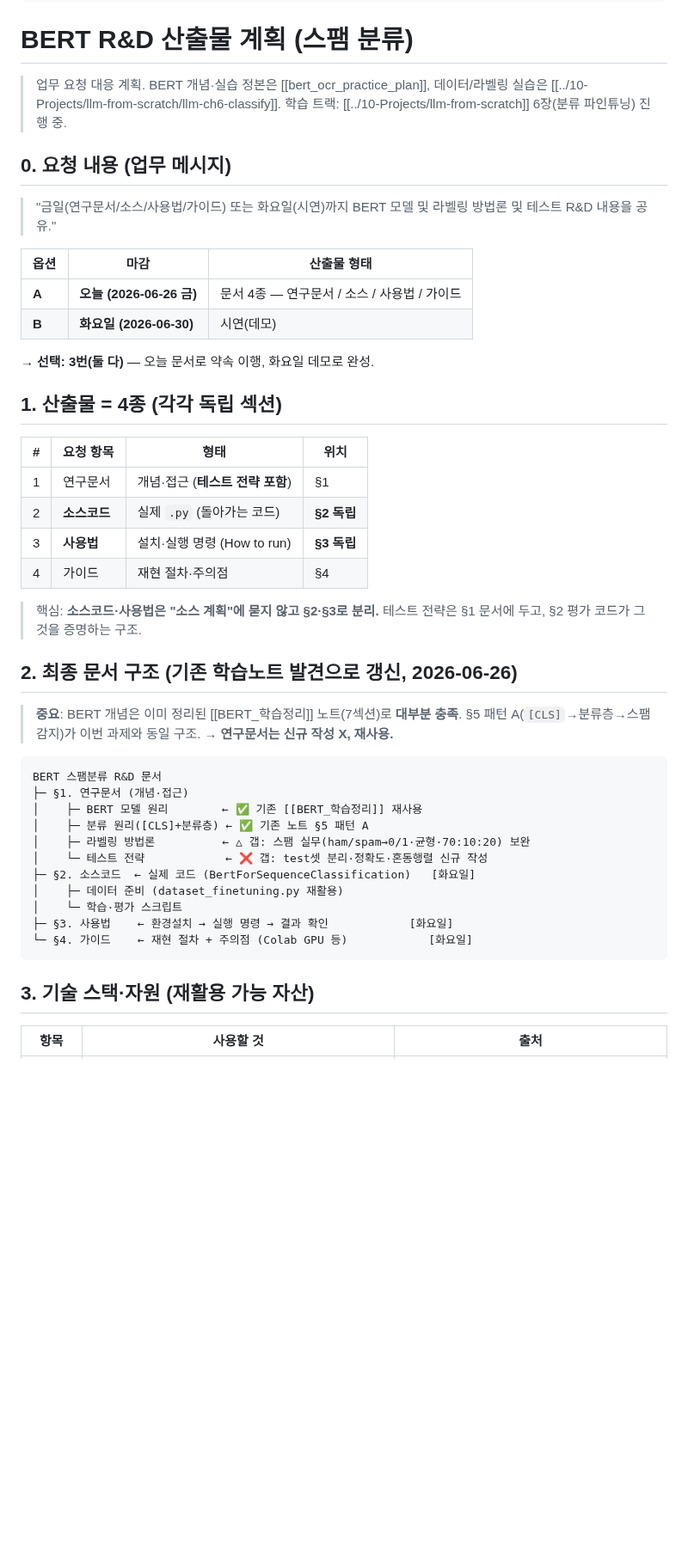
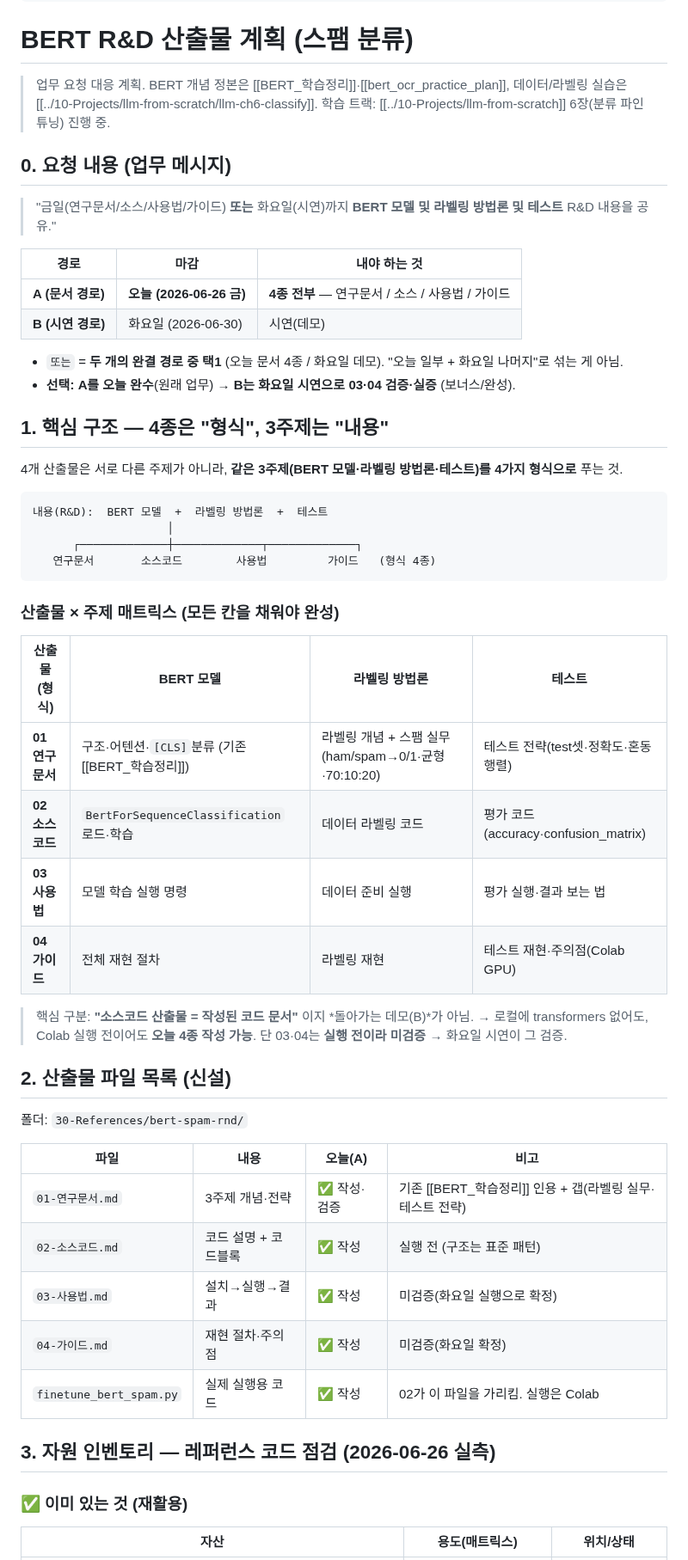
Before and after one commit to hyoungwonkang/python_prac_with_obsidian, a Markdown page: 30-References/bert-rnd-deliverable-plan.md, the part around one of its changes. Shown at 86% size. Rendered like a GitHub page; blank space fills up the shorter version.

````diff
--- a/30-References/bert-rnd-deliverable-plan.md
+++ b/30-References/bert-rnd-deliverable-plan.md
@@ -5,53 +5,59 @@ tags: [reference, bert, rnd, deliverable, plan]
 
 # BERT R&D 산출물 계획 (스팸 분류)
 
-> 업무 요청 대응 계획. BERT 개념·실습 정본은 [[bert_ocr_practice_plan]], 데이터/라벨링 실습은 [[../10-Projects/llm-from-scratch/llm-ch6-classify]].
+> 업무 요청 대응 계획. BERT 개념 정본은 [[BERT_학습정리]]·[[bert_ocr_practice_plan]], 데이터/라벨링 실습은 [[../10-Projects/llm-from-scratch/llm-ch6-classify]].
 > 학습 트랙: [[../10-Projects/llm-from-scratch]] 6장(분류 파인튜닝) 진행 중.
 
 ## 0. 요청 내용 (업무 메시지)
 
-> "금일(연구문서/소스/사용법/가이드) 또는 화요일(시연)까지
-> BERT 모델 및 라벨링 방법론 및 테스트 R&D 내용을 공유."
+> "금일(연구문서/소스/사용법/가이드) **또는** 화요일(시연)까지
+> **BERT 모델 및 라벨링 방법론 및 테스트** R&D 내용을 공유."
 
-| 옵션 | 마감 | 산출물 형태 |
+| 경로 | 마감 | 내야 하는 것 |
 |---|---|---|
-| **A** | **오늘 (2026-06-26 금)** | 문서 4종 — 연구문서 / 소스 / 사용법 / 가이드 |
-| **B** | **화요일 (2026-06-30)** | 시연(데모) |
+| **A (문서 경로)** | **오늘 (2026-06-26 금)** | **4종 전부** — 연구문서 / 소스 / 사용법 / 가이드 |
+| **B (시연 경로)** | 화요일 (2026-06-30) | 시연(데모) |
 
-→ **선택: 3번(둘 다)** — 오늘 문서로 약속 이행, 화요일 데모로 완성.
+- `또는` = **두 개의 완결 경로 중 택1** (오늘 문서 4종 / 화요일 데모). "오늘 일부 + 화요일 나머지"로 섞는 게 아님.
+- **선택: A를 오늘 완수**(원래 업무) → **B는 화요일 시연으로 03·04 검증·실증** (보너스/완성).
 
-## 1. 산출물 = 4종 (각각 독립 섹션)
+## 1. 핵심 구조 — 4종은 "형식", 3주제는 "내용"
 
-| # | 요청 항목 | 형태 | 위치 |
-|---|---|---|---|
-| 1 | 연구문서 | 개념·접근 (**테스트 전략 포함**) | §1 |
-| 2 | **소스코드** | 실제 `.py` (돌아가는 코드) | **§2 독립** |
-| 3 | **사용법** | 설치·실행 명령 (How to run) | **§3 독립** |
-| 4 | 가이드 | 재현 절차·주의점 | §4 |
-
-> 핵심: **소스코드·사용법은 "소스 계획"에 묻지 않고 §2·§3로 분리.**
-> 테스트 전략은 §1 문서에 두고, §2 평가 코드가 그것을 증명하는 구조.
-
-## 2. 최종 문서 구조 (기존 학습노트 발견으로 갱신, 2026-06-26)
-
-> **중요**: BERT 개념은 이미 정리된 [[BERT_학습정리]] 노트(7섹션)로 **대부분 충족**.
-> §5 패턴 A(`[CLS]`→분류층→스팸 감지)가 이번 과제와 동일 구조. → **연구문서는 신규 작성 X, 재사용.**
+4개 산출물은 서로 다른 주제가 아니라, **같은 3주제(BERT 모델·라벨링 방법론·테스트)를 4가지 형식으로** 푸는 것.
 
 ```
-BERT 스팸분류 R&D 문서
-├─ §1. 연구문서 (개념·접근)
-│    ├─ BERT 모델 원리        ← ✅ 기존 [[BERT_학습정리]] 재사용
-│    ├─ 분류 원리([CLS]+분류층) ← ✅ 기존 노트 §5 패턴 A
-│    ├─ 라벨링 방법론          ← △ 갭: 스팸 실무(ham/spam→0/1·균형·70:10:20) 보완
-│    └─ 테스트 전략            ← ❌ 갭: test셋 분리·정확도·혼동행렬 신규 작성
-├─ §2. 소스코드  ← 실제 코드 (BertForSequenceClassification)   [화요일]
-│    ├─ 데이터 준비 (dataset_finetuning.py 재활용)
-│    └─ 학습·평가 스크립트
-├─ §3. 사용법    ← 환경설치 → 실행 명령 → 결과 확인            [화요일]
-└─ §4. 가이드    ← 재현 절차 + 주의점 (Colab GPU 등)            [화요일]
+내용(R&D):  BERT 모델  +  라벨링 방법론  +  테스트
+                    │
+      ┌─────────────┼─────────────┬─────────────┐
+   연구문서       소스코드        사용법         가이드   (형식 4종)
 ```
 
-## 3. 기술 스택·자원 (재활용 가능 자산)
+### 산출물 × 주제 매트릭스 (모든 칸을 채워야 완성)
 
-| 항목 | 사용할 것 | 출처 |
+| 산출물(형식) | BERT 모델 | 라벨링 방법론 | 테스트 |
+|---|---|---|---|
+| **01 연구문서** | 구조·어텐션·`[CLS]`분류 (기존 [[BERT_학습정리]]) | 라벨링 개념 + 스팸 실무(ham/spam→0/1·균형·70:10:20) | 테스트 전략(test셋·정확도·혼동행렬) |
+| **02 소스코드** | `BertForSequenceClassification` 로드·학습 | 데이터 라벨링 코드 | 평가 코드(accuracy·confusion_matrix) |
+| **03 사용법** | 모델 학습 실행 명령 | 데이터 준비 실행 | 평가 실행·결과 보는 법 |
+| **04 가이드** | 전체 재현 절차 | 라벨링 재현 | 테스트 재현·주의점(Colab GPU) |
+
+> 핵심 구분: **"소스코드 산출물 = 작성된 코드 문서"** 이지 *돌아가는 데모(B)*가 아님.
+> → 로컬에 transformers 없어도, Colab 실행 전이어도 **오늘 4종 작성 가능**. 단 03·04는 **실행 전이라 미검증** → 화요일 시연이 그 검증.
+
+## 2. 산출물 파일 목록 (신설)
+
+폴더: `30-References/bert-spam-rnd/`
+
+| 파일 | 내용 | 오늘(A) | 비고 |
+|---|---|---|---|
+| `01-연구문서.md` | 3주제 개념·전략 | ✅ 작성·검증 | 기존 [[BERT_학습정리]] 인용 + 갭(라벨링 실무·테스트 전략) |
+| `02-소스코드.md` | 코드 설명 + 코드블록 | ✅ 작성 | 실행 전 (구조는 표준 패턴) |
+| `03-사용법.md` | 설치→실행→결과 | ✅ 작성 | 미검증(화요일 실행으로 확정) |
+| `04-가이드.md` | 재현 절차·주의점 | ✅ 작성 | 미검증(화요일 확정) |
+| `finetune_bert_spam.py` | 실제 실행용 코드 | ✅ 작성 | 02가 이 파일을 가리킴. 실행은 Colab |
+
+## 3. 자원 인벤토리 — 레퍼런스 코드 점검 (2026-06-26 실측)
+
+### ✅ 이미 있는 것 (재활용)
+| 자산 | 용도(매트릭스) | 위치/상태 |
 |---|---|---|
````
Also changed, not shown: other parts of 30-References/bert-rnd-deliverable-plan.md (+40 -23 lines).
